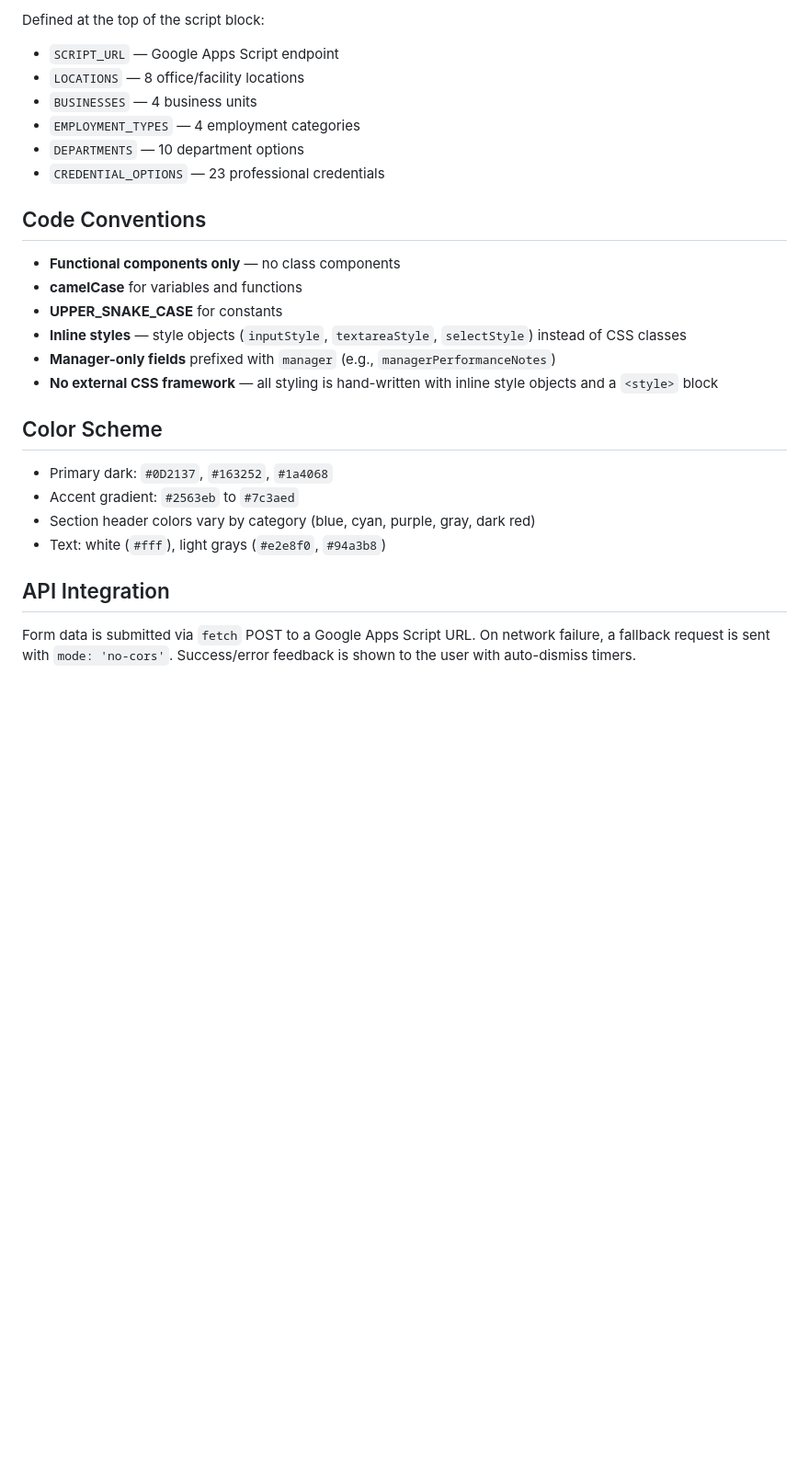
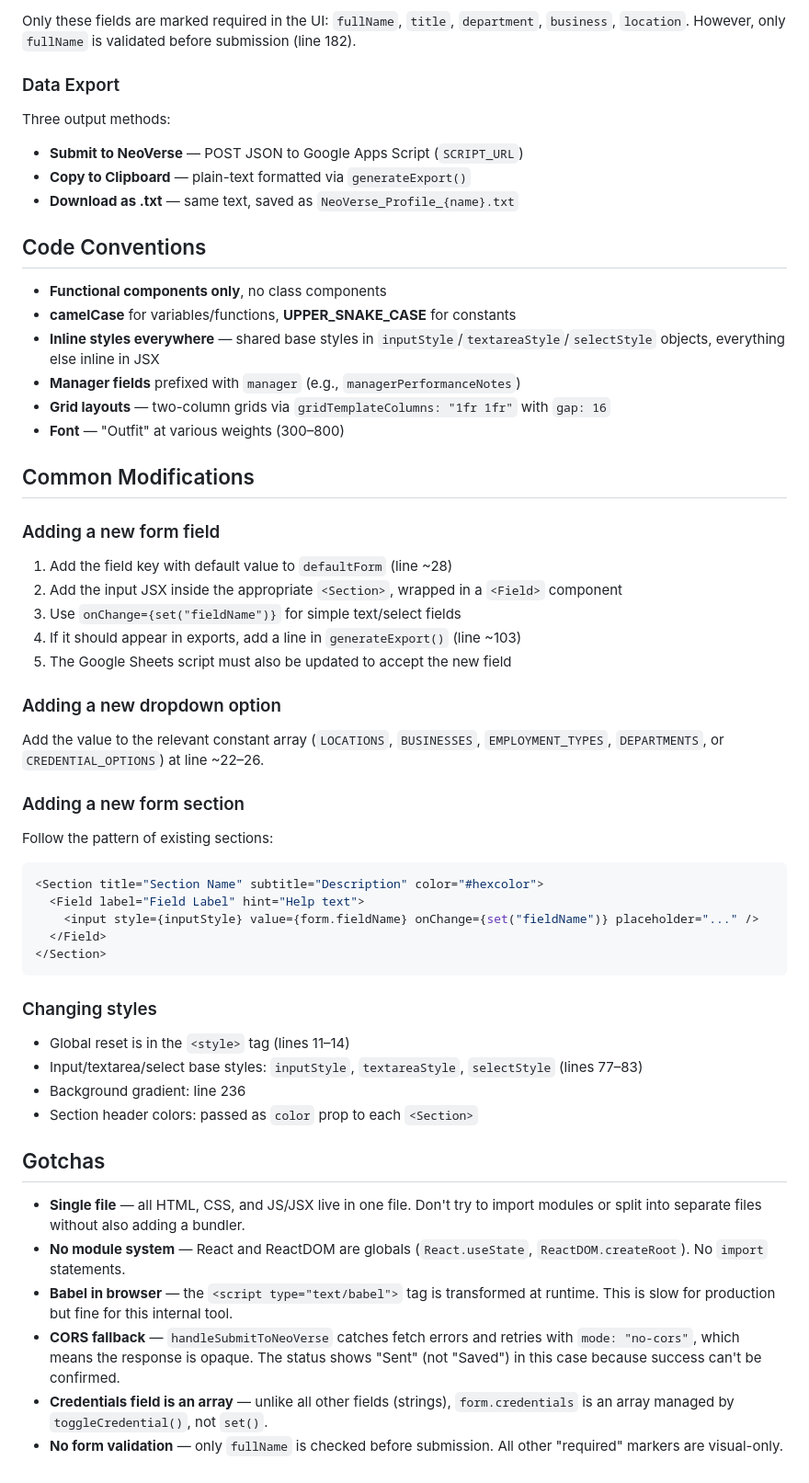
Before and after one commit to robbyellis23-coder/neoverse-employee-form, a Markdown page: CLAUDE.md, the part around one of its changes. Shown at 92% size. GitHub-like rendering; blank space fills up the shorter version.

````diff
--- a/CLAUDE.md
+++ b/CLAUDE.md
@@ -65,28 +64,59 @@ React `useState` hooks in the main component:
 
-Defined at the top of the script block:
-- `SCRIPT_URL` — Google Apps Script endpoint
-- `LOCATIONS` — 8 office/facility locations
-- `BUSINESSES` — 4 business units
-- `EMPLOYMENT_TYPES` — 4 employment categories
-- `DEPARTMENTS` — 10 department options
-- `CREDENTIAL_OPTIONS` — 23 professional credentials
+Only these fields are marked required in the UI: `fullName`, `title`, `department`, `business`, `location`. However, only `fullName` is validated before submission (line 182).
+
+### Data Export
+
+Three output methods:
+- **Submit to NeoVerse** — POST JSON to Google Apps Script (`SCRIPT_URL`)
+- **Copy to Clipboard** — plain-text formatted via `generateExport()`
+- **Download as .txt** — same text, saved as `NeoVerse_Profile_{name}.txt`
 
 ## Code Conventions
 
-- **Functional components only** — no class components
-- **camelCase** for variables and functions
-- **UPPER_SNAKE_CASE** for constants
-- **Inline styles** — style objects (`inputStyle`, `textareaStyle`, `selectStyle`) instead of CSS classes
-- **Manager-only fields** prefixed with `manager` (e.g., `managerPerformanceNotes`)
-- **No external CSS framework** — all styling is hand-written with inline style objects and a `<style>` block
+- **Functional components only**, no class components
+- **camelCase** for variables/functions, **UPPER_SNAKE_CASE** for constants
+- **Inline styles everywhere** — shared base styles in `inputStyle`/`textareaStyle`/`selectStyle` objects, everything else inline in JSX
+- **Manager fields** prefixed with `manager` (e.g., `managerPerformanceNotes`)
+- **Grid layouts** — two-column grids via `gridTemplateColumns: "1fr 1fr"` with `gap: 16`
+- **Font** — "Outfit" at various weights (300–800)
 
-## Color Scheme
+## Common Modifications
 
-- Primary dark: `#0D2137`, `#163252`, `#1a4068`
-- Accent gradient: `#2563eb` to `#7c3aed`
-- Section header colors vary by category (blue, cyan, purple, gray, dark red)
-- Text: white (`#fff`), light grays (`#e2e8f0`, `#94a3b8`)
+### Adding a new form field
 
-## API Integration
+1. Add the field key with default value to `defaultForm` (line ~28)
+2. Add the input JSX inside the appropriate `<Section>`, wrapped in a `<Field>` component
+3. Use `onChange={set("fieldName")}` for simple text/select fields
+4. If it should appear in exports, add a line in `generateExport()` (line ~103)
+5. The Google Sheets script must also be updated to accept the new field
 
-Form data is submitted via `fetch` POST to a Google Apps Script URL. On network failure, a fallback request is sent with `mode: 'no-cors'`. Success/error feedback is shown to the user with auto-dismiss timers.
+### Adding a new dropdown option
+
+Add the value to the relevant constant array (`LOCATIONS`, `BUSINESSES`, `EMPLOYMENT_TYPES`, `DEPARTMENTS`, or `CREDENTIAL_OPTIONS`) at line ~22–26.
+
+### Adding a new form section
+
+Follow the pattern of existing sections:
+```jsx
+<Section title="Section Name" subtitle="Description" color="#hexcolor">
+  <Field label="Field Label" hint="Help text">
+    <input style={inputStyle} value={form.fieldName} onChange={set("fieldName")} placeholder="..." />
+  </Field>
+</Section>
+```
+
+### Changing styles
+
+- Global reset is in the `<style>` tag (lines 11–14)
+- Input/textarea/select base styles: `inputStyle`, `textareaStyle`, `selectStyle` (lines 77–83)
+- Background gradient: line 236
+- Section header colors: passed as `color` prop to each `<Section>`
+
+## Gotchas
+
+- **Single file** — all HTML, CSS, and JS/JSX live in one file. Don't try to import modules or split into separate files without also adding a bundler.
+- **No module system** — React and ReactDOM are globals (`React.useState`, `ReactDOM.createRoot`). No `import` statements.
+- **Babel in browser** — the `<script type="text/babel">` tag is transformed at runtime. This is slow for production but fine for this internal tool.
+- **CORS fallback** — `handleSubmitToNeoVerse` catches fetch errors and retries with `mode: "no-cors"`, which means the response is opaque. The status shows "Sent" (not "Saved") in this case because success can't be confirmed.
+- **Credentials field is an array** — unlike all other fields (strings), `form.credentials` is an array managed by `toggleCredential()`, not `set()`.
+- **No form validation** — only `fullName` is checked before submission. All other "required" markers are visual-only.
````
Also changed, not shown: other parts of CLAUDE.md (+43 -44 lines).
